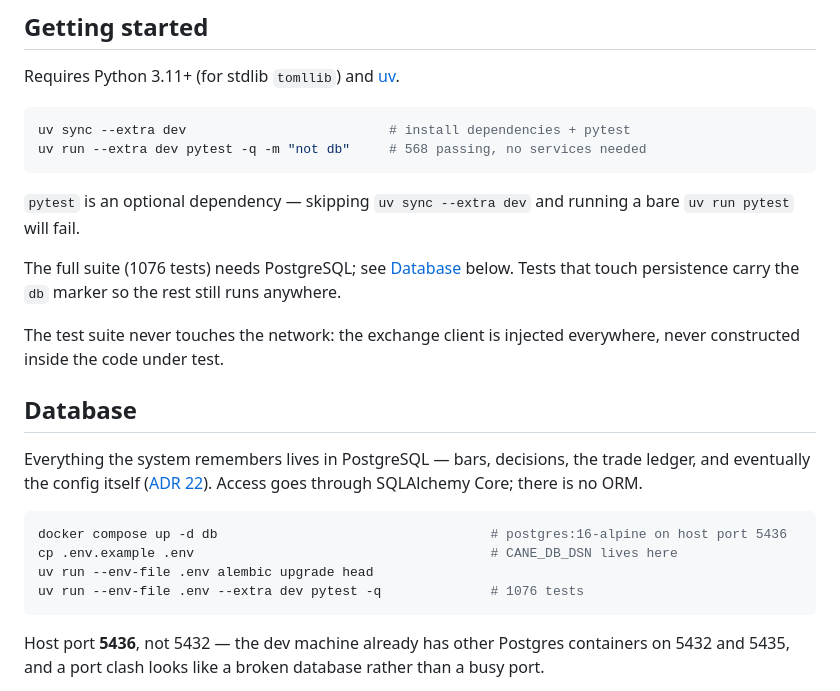
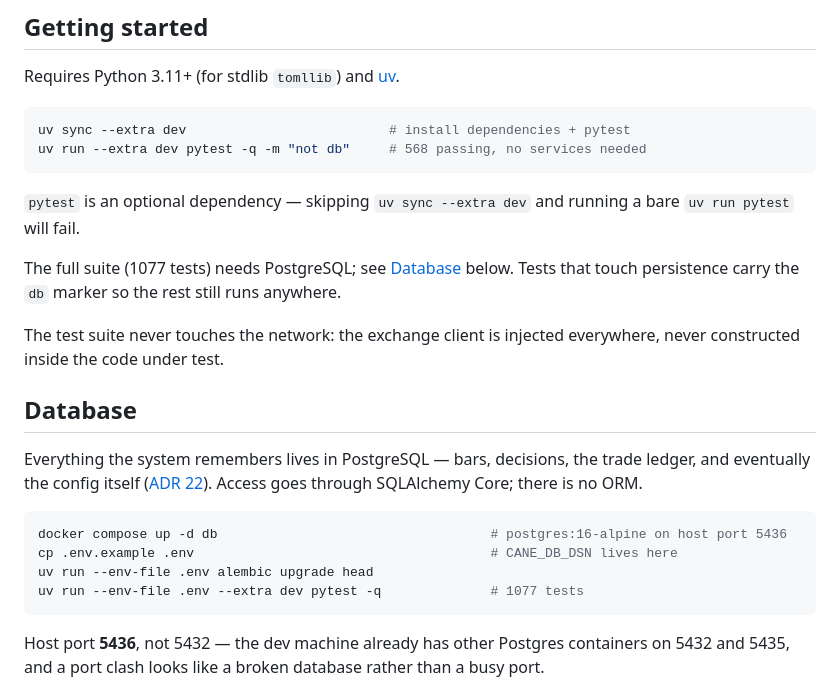
Before and after one commit to zong09/cane, a Markdown page: README.md, the part around the change. Drawn GitHub-style.

Commit message:
docs: README นับเทสต์ 1077 หลังต่อ ADR 35 บน main
Co-Authored-By: Claude Opus 5.5 (1M context) <noreply@anthropic.com>

````diff
--- a/README.md
+++ b/README.md
@@ -94,7 +94,7 @@ uv run --extra dev pytest -q -m "not db"     # 568 passing, no services needed
 `pytest` is an optional dependency — skipping `uv sync --extra dev` and running a bare
 `uv run pytest` will fail.
 
-The full suite (1076 tests) needs PostgreSQL; see [Database](#database) below. Tests that touch
+The full suite (1077 tests) needs PostgreSQL; see [Database](#database) below. Tests that touch
 persistence carry the `db` marker so the rest still runs anywhere.
 
 The test suite never touches the network: the exchange client is injected everywhere, never
@@ -110,7 +110,7 @@ there is no ORM.
 docker compose up -d db                                   # postgres:16-alpine on host port 5436
 cp .env.example .env                                      # CANE_DB_DSN lives here
 uv run --env-file .env alembic upgrade head
-uv run --env-file .env --extra dev pytest -q              # 1076 tests
+uv run --env-file .env --extra dev pytest -q              # 1077 tests
 ```
 
 Host port **5436**, not 5432 — the dev machine already has other Postgres containers on 5432 and
````
